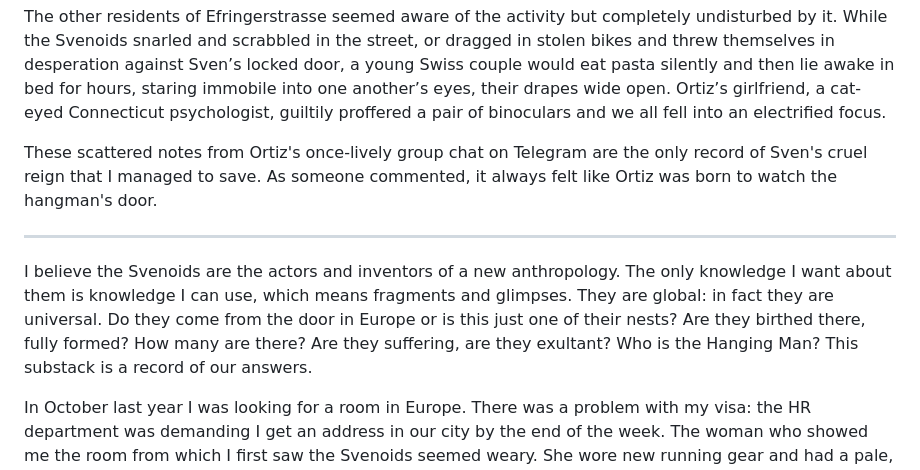
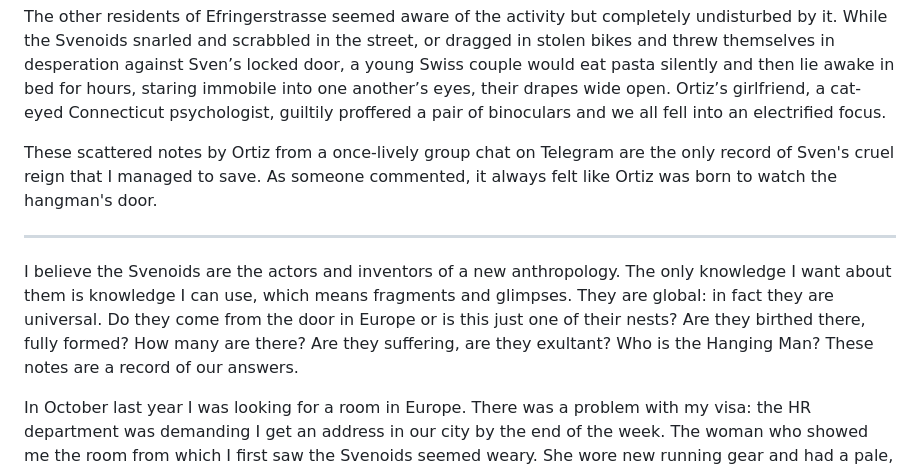
Before and after one commit to hweikel/starlightconvenience, a Markdown page: posts/svenoid-conspiracy.md, the part around the change. Rendered like a GitHub page.

Commit message:
fix svenoid typo

```diff
--- a/posts/svenoid-conspiracy.md
+++ b/posts/svenoid-conspiracy.md
@@ -10,11 +10,11 @@ For the first two years of his PhD in Basel, Ortiz lived on the only bad street
 
 The other residents of Efringerstrasse seemed aware of the activity but completely undisturbed by it. While the Svenoids snarled and scrabbled in the street, or dragged in stolen bikes and threw themselves in desperation against Sven’s locked door, a young Swiss couple would eat pasta silently and then lie awake in bed for hours, staring immobile into one another’s eyes, their drapes wide open. Ortiz’s girlfriend, a cat-eyed Connecticut psychologist, guiltily proffered a pair of binoculars and we all fell into an electrified focus.
 
-These scattered notes from Ortiz's once-lively group chat on Telegram are the only record of Sven's cruel reign that I managed to save. As someone commented, it always felt like Ortiz was born to watch the hangman's door.
+These scattered notes by Ortiz from a once-lively group chat on Telegram are the only record of Sven's cruel reign that I managed to save. As someone commented, it always felt like Ortiz was born to watch the hangman's door.
 
 ---
 
-I believe the Svenoids are the actors and inventors of a new anthropology. The only knowledge I want about them is knowledge I can use, which means fragments and glimpses. They are global: in fact they are universal. Do they come from the door in Europe or is this just one of their nests? Are they birthed there, fully formed? How many are there? Are they suffering, are they exultant? Who is the Hanging Man? This substack is a record of our answers.
+I believe the Svenoids are the actors and inventors of a new anthropology. The only knowledge I want about them is knowledge I can use, which means fragments and glimpses. They are global: in fact they are universal. Do they come from the door in Europe or is this just one of their nests? Are they birthed there, fully formed? How many are there? Are they suffering, are they exultant? Who is the Hanging Man? These notes are a record of our answers.
 
 In October last year I was looking for a room in Europe. There was a problem with my visa: the HR department was demanding I get an address in our city by the end of the week. The woman who showed me the room from which I first saw the Svenoids seemed weary. She wore new running gear and had a pale, watchful face. She wouldn’t look out the tall row of windows across the room from the bed, except once when she tried to call the morning light milky and explained that I could block out harsher days with the metal shutters. The strap and pulley device to bring them down was falling out of the wall and had gotten white paint dust all over her table. She operated it once quickly, stopping them from making a bang with an expert and almost nautical gesture. There wasn’t much street-noise, she said, and twelve applications had already been filled out. An hour later the landlord emailed me saying the room was mine. They left the key in an unlocked mailbox. It sat out for the afternoon while I hurried over the border and back to get my bag from the Airbnb I’d been staying in.
 
```
